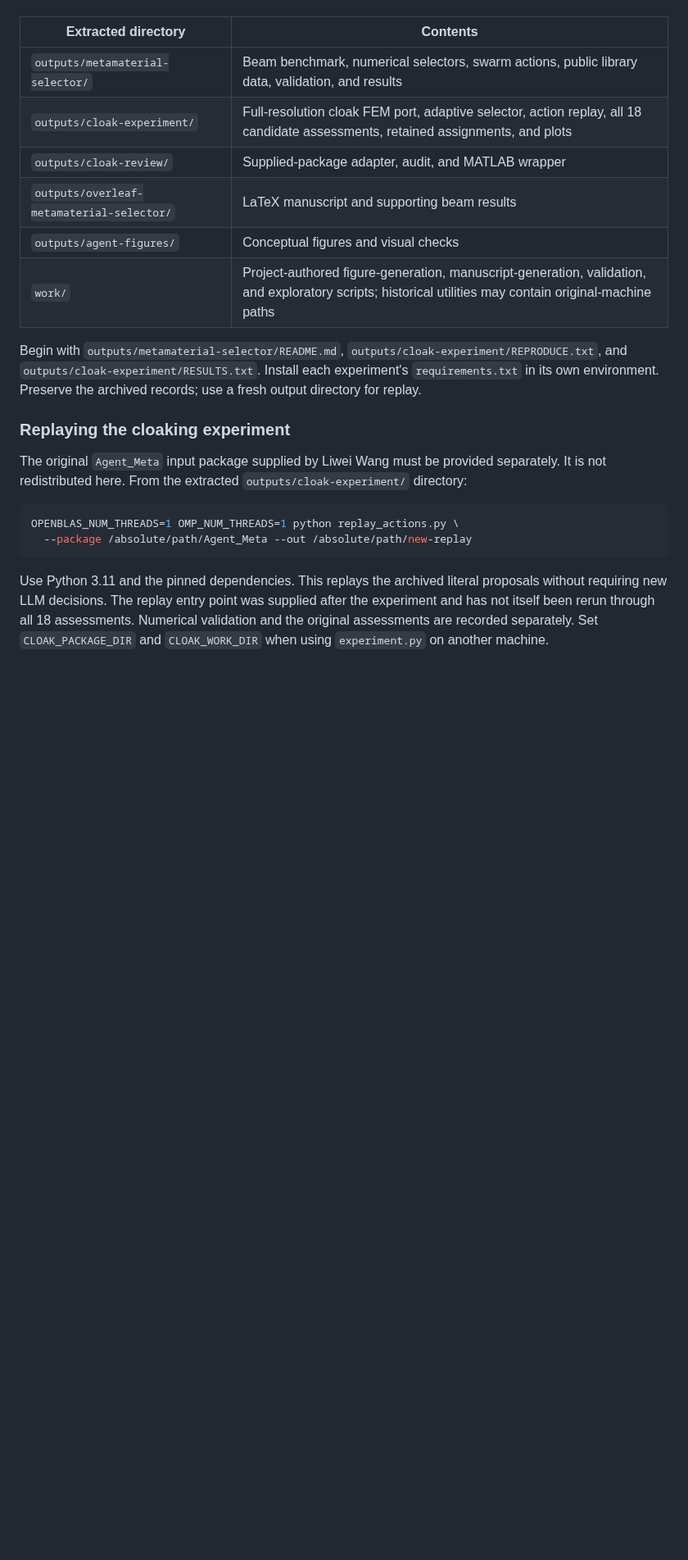
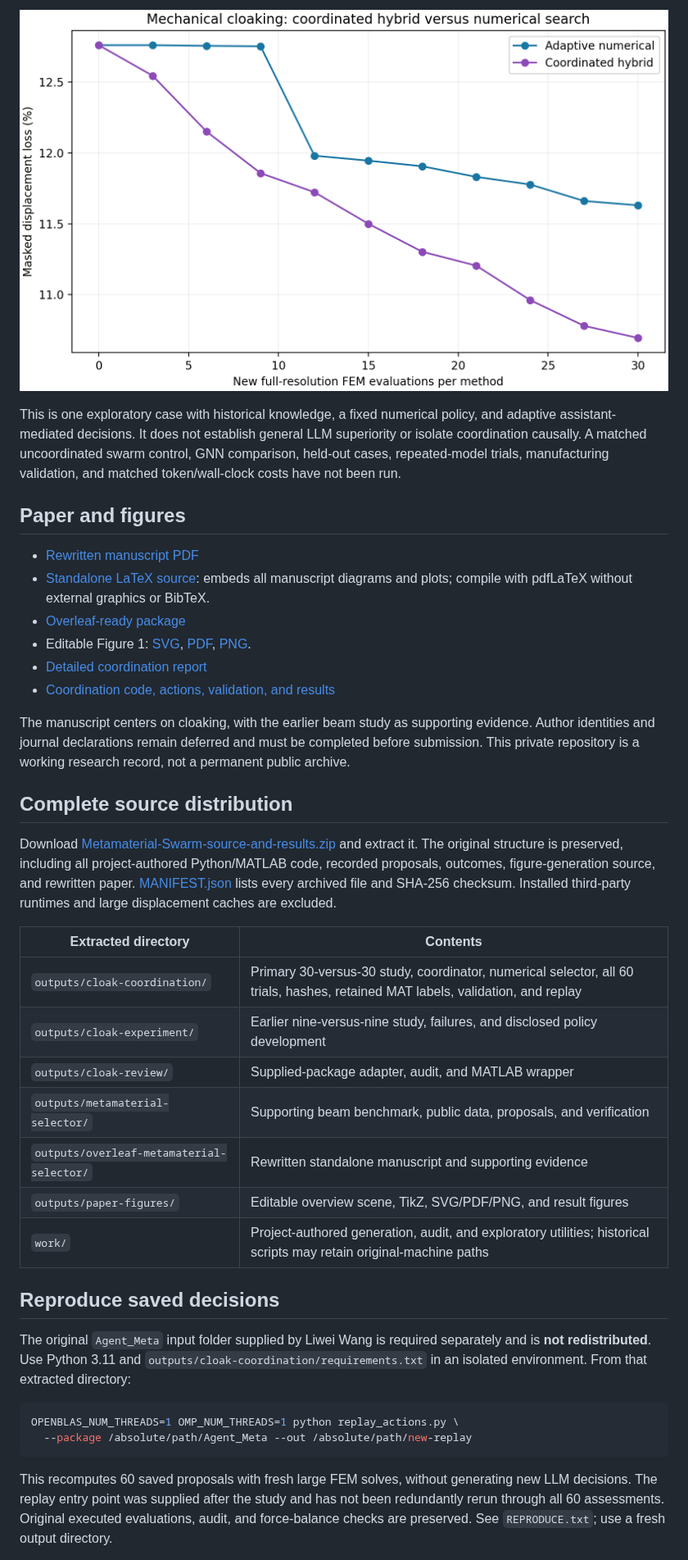
Before and after one commit to BaratiLab/Metamaterial-Swarm, a Markdown page: README.md, the part around one of its changes. Shown at 82% size. GitHub-like rendering; pictures changed too: coordination-comparison.png (added); blank space fills up the shorter version.

````diff
--- a/README.md
+++ b/README.md
@@ -8,23 +21,40 @@ Download and extract **Metamaterial-Swarm-source-and-results.zip**. It preserves
+![Retained loss trajectories](coordination-comparison.png)
+
+This is one exploratory case with historical knowledge, a fixed numerical policy, and adaptive assistant-mediated decisions. It does not establish general LLM superiority or isolate coordination causally. A matched uncoordinated swarm control, GNN comparison, held-out cases, repeated-model trials, manufacturing validation, and matched token/wall-clock costs have not been run.
+
+## Paper and figures
+
+- [Rewritten manuscript PDF](metamaterial-swarm-paper.pdf)
+- [Standalone LaTeX source](main.tex): embeds all manuscript diagrams and plots; compile with pdfLaTeX without external graphics or BibTeX.
+- [Overleaf-ready package](overleaf-metamaterial-selector.zip)
+- Editable Figure 1: [SVG](figure1-coordinated-workflow.svg), [PDF](figure1-coordinated-workflow.pdf), [PNG](figure1-coordinated-workflow.png).
+- [Detailed coordination report](COORDINATION-RESULTS.md)
+- [Coordination code, actions, validation, and results](cloak-coordination-results.zip)
+
+The manuscript centers on cloaking, with the earlier beam study as supporting evidence. Author identities and journal declarations remain deferred and must be completed before submission. This private repository is a working research record, not a permanent public archive.
+
+## Complete source distribution
+
+Download [Metamaterial-Swarm-source-and-results.zip](Metamaterial-Swarm-source-and-results.zip) and extract it. The original structure is preserved, including all project-authored Python/MATLAB code, recorded proposals, outcomes, figure-generation source, and rewritten paper. [MANIFEST.json](MANIFEST.json) lists every archived file and SHA-256 checksum. Installed third-party runtimes and large displacement caches are excluded.
 
 | Extracted directory | Contents |
 | --- | --- |
-| `outputs/metamaterial-selector/` | Beam benchmark, numerical selectors, swarm actions, public library data, validation, and results |
-| `outputs/cloak-experiment/` | Full-resolution cloak FEM port, adaptive selector, action replay, all 18 candidate assessments, retained assignments, and plots |
+| `outputs/cloak-coordination/` | Primary 30-versus-30 study, coordinator, numerical selector, all 60 trials, hashes, retained MAT labels, validation, and replay |
+| `outputs/cloak-experiment/` | Earlier nine-versus-nine study, failures, and disclosed policy development |
 | `outputs/cloak-review/` | Supplied-package adapter, audit, and MATLAB wrapper |
-| `outputs/overleaf-metamaterial-selector/` | LaTeX manuscript and supporting beam results |
-| `outputs/agent-figures/` | Conceptual figures and visual checks |
-| `work/` | Project-authored figure-generation, manuscript-generation, validation, and exploratory scripts; historical utilities may contain original-machine paths |
+| `outputs/metamaterial-selector/` | Supporting beam benchmark, public data, proposals, and verification |
+| `outputs/overleaf-metamaterial-selector/` | Rewritten standalone manuscript and supporting evidence |
+| `outputs/paper-figures/` | Editable overview scene, TikZ, SVG/PDF/PNG, and result figures |
+| `work/` | Project-authored generation, audit, and exploratory utilities; historical scripts may retain original-machine paths |
 
-Begin with `outputs/metamaterial-selector/README.md`, `outputs/cloak-experiment/REPRODUCE.txt`, and `outputs/cloak-experiment/RESULTS.txt`. Install each experiment's `requirements.txt` in its own environment. Preserve the archived records; use a fresh output directory for replay.
+## Reproduce saved decisions
 
-### Replaying the cloaking experiment
-
-The original `Agent_Meta` input package supplied by Liwei Wang must be provided separately. It is not redistributed here. From the extracted `outputs/cloak-experiment/` directory:
+The original `Agent_Meta` input folder supplied by Liwei Wang is required separately and is **not redistributed**. Use Python 3.11 and `outputs/cloak-coordination/requirements.txt` in an isolated environment. From that extracted directory:
 
 ```bash
 OPENBLAS_NUM_THREADS=1 OMP_NUM_THREADS=1 python replay_actions.py \
   --package /absolute/path/Agent_Meta --out /absolute/path/new-replay
 ```
 
-Use Python 3.11 and the pinned dependencies. This replays the archived literal proposals without requiring new LLM decisions. The replay entry point was supplied after the experiment and has not itself been rerun through all 18 assessments. Numerical validation and the original assessments are recorded separately. Set `CLOAK_PACKAGE_DIR` and `CLOAK_WORK_DIR` when using `experiment.py` on another machine.
+This recomputes 60 saved proposals with fresh large FEM solves, without generating new LLM decisions. The replay entry point was supplied after the study and has not been redundantly rerun through all 60 assessments. Original executed evaluations, audit, and force-balance checks are preserved. See `REPRODUCE.txt`; use a fresh output directory.
 
````
Also changed, not shown: other parts of README.md (+21 -20 lines), COORDINATION-RESULTS.md (added, +46 -0 lines), figure1-coordinated-workflow.png (added), 8 other files.
